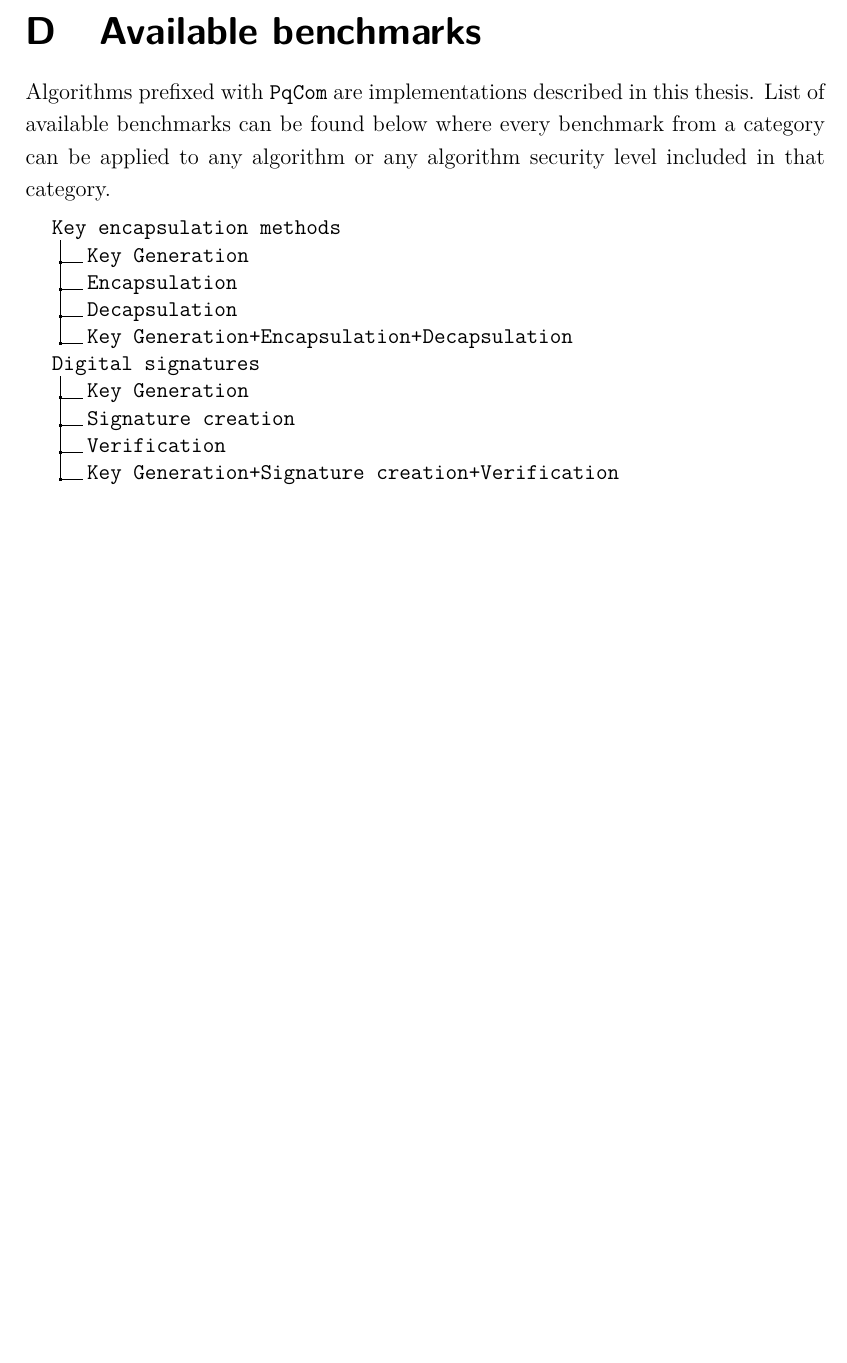
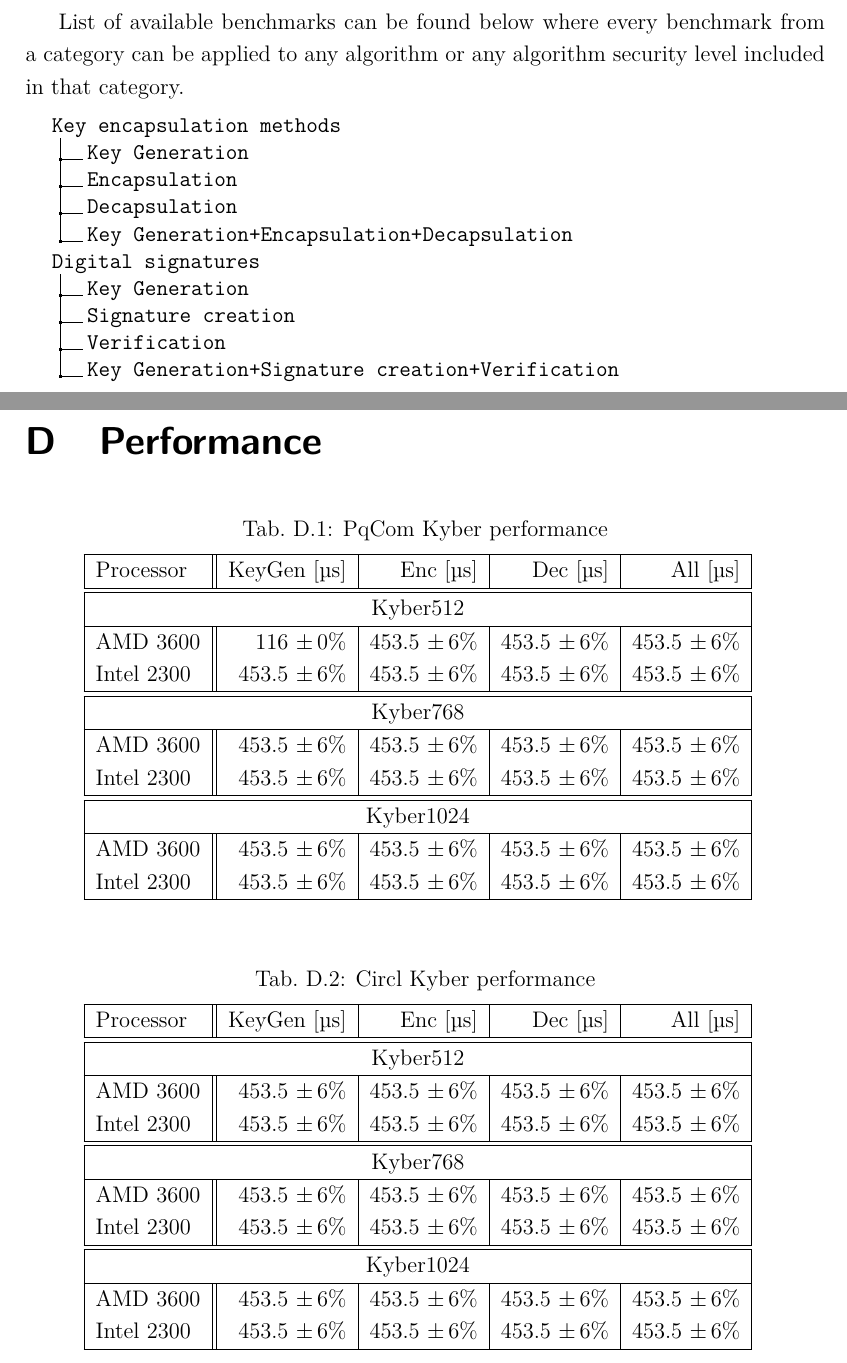
Before and after one commit to SamoKopecky/diploma-thesis-latex, a LaTeX thesis (thesis.tex, which reads tables/circl_kyber_perf.tex, tables/pqcom_kyber_perf.tex, text/appendices/available_algorithms_and_bench.tex): part of page 84 of 87 before the commit and two parts of pages 84 and 85 of 89 after it, the two joined at a grey line, cut at the place of the change, the shorter picture padded with empty space. Compiled offline with pdfLaTeX.

Commit message:
feat: Add initial table structure for results
Signed-off-by: SamoKopecky <skopecky@redhat.com>

```diff
--- /dev/null
+++ b/tables/circl_kyber_perf.tex
@@ -0,0 +1,23 @@
+\begin{tabular}{|l||r|r|r|r|}
+  \hline
+  Processor  & KeyGen [\textmu s] & Enc [\textmu s]  & Dec [\textmu s]  & All [\textmu s]  \\
+  \hline
+  \hline
+  \multicolumn{5}{|c|}{Kyber512}                                                           \\
+  \hline
+  AMD 3600   & 453.5 $\pm\,6\%$   & 453.5 $\pm\,6\%$ & 453.5 $\pm\,6\%$ & 453.5 $\pm\,6\%$ \\
+  Intel 2300 & 453.5 $\pm\,6\%$   & 453.5 $\pm\,6\%$ & 453.5 $\pm\,6\%$ & 453.5 $\pm\,6\%$ \\
+  \hline
+  \hline
+  \multicolumn{5}{|c|}{Kyber768}                                                           \\
+  \hline
+  AMD 3600   & 453.5 $\pm\,6\%$   & 453.5 $\pm\,6\%$ & 453.5 $\pm\,6\%$ & 453.5 $\pm\,6\%$ \\
+  Intel 2300 & 453.5 $\pm\,6\%$   & 453.5 $\pm\,6\%$ & 453.5 $\pm\,6\%$ & 453.5 $\pm\,6\%$ \\
+  \hline
+  \hline
+  \multicolumn{5}{|c|}{Kyber1024 }                                                         \\
+  \hline
+  AMD 3600   & 453.5 $\pm\,6\%$   & 453.5 $\pm\,6\%$ & 453.5 $\pm\,6\%$ & 453.5 $\pm\,6\%$ \\
+  Intel 2300 & 453.5 $\pm\,6\%$   & 453.5 $\pm\,6\%$ & 453.5 $\pm\,6\%$ & 453.5 $\pm\,6\%$ \\
+  \hline
+\end{tabular}
--- /dev/null
+++ b/tables/pqcom_kyber_perf.tex
@@ -0,0 +1,23 @@
+\begin{tabular}{|l||r|r|r|r|}
+  \hline
+  Processor  & KeyGen [\textmu s] & Enc [\textmu s]  & Dec [\textmu s]  & All [\textmu s]  \\
+  \hline
+  \hline
+  \multicolumn{5}{|c|}{Kyber512}                                                           \\
+  \hline
+  AMD 3600   & 116 $\pm\,0\%$     & 453.5 $\pm\,6\%$ & 453.5 $\pm\,6\%$ & 453.5 $\pm\,6\%$ \\
+  Intel 2300 & 453.5 $\pm\,6\%$   & 453.5 $\pm\,6\%$ & 453.5 $\pm\,6\%$ & 453.5 $\pm\,6\%$ \\
+  \hline
+  \hline
+  \multicolumn{5}{|c|}{Kyber768}                                                           \\
+  \hline
+  AMD 3600   & 453.5 $\pm\,6\%$   & 453.5 $\pm\,6\%$ & 453.5 $\pm\,6\%$ & 453.5 $\pm\,6\%$ \\
+  Intel 2300 & 453.5 $\pm\,6\%$   & 453.5 $\pm\,6\%$ & 453.5 $\pm\,6\%$ & 453.5 $\pm\,6\%$ \\
+  \hline
+  \hline
+  \multicolumn{5}{|c|}{Kyber1024 }                                                         \\
+  \hline
+  AMD 3600   & 453.5 $\pm\,6\%$   & 453.5 $\pm\,6\%$ & 453.5 $\pm\,6\%$ & 453.5 $\pm\,6\%$ \\
+  Intel 2300 & 453.5 $\pm\,6\%$   & 453.5 $\pm\,6\%$ & 453.5 $\pm\,6\%$ & 453.5 $\pm\,6\%$ \\
+  \hline
+\end{tabular}
--- a/text/appendices/available_algorithms.tex
+++ b/text/appendices/available_algorithms_and_bench.tex
@@ -20,3 +20,22 @@ List of available algorithms that can be configured in this application taken fr
   .2 CirclDilithium3.
   .2 CirclDilithium5.
 }
+
+List of available benchmarks can be found below where every benchmark from a category can be applied to any algorithm or any algorithm security level included in that category.
+
+\vspace{0.5em}
+\dirtree{%.
+  .1 Key encapsulation methods.
+  .2 Key Generation.
+  .2 Encapsulation.
+  .2 Decapsulation.
+  .2 Key Generation+Encapsulation+Decapsulation.
+}
+
+\dirtree{%.
+  .1 Digital signatures.
+  .2 Key Generation.
+  .2 Signature creation.
+  .2 Verification.
+  .2 Key Generation+Signature creation+Verification.
+}
--- a/text/appendices/available_benchmarks.tex
+++ /dev/null
@@ -1,18 +0,0 @@
-Algorithms prefixed with \texttt{PqCom} are implementations described in this thesis. List of available benchmarks can be found below where every benchmark from a category can be applied to any algorithm or any algorithm security level included in that category.
-
-\vspace{0.5em}
-\dirtree{%.
-  .1 Key encapsulation methods.
-  .2 Key Generation.
-  .2 Encapsulation.
-  .2 Decapsulation.
-  .2 Key Generation+Encapsulation+Decapsulation.
-}
-
-\dirtree{%.
-  .1 Digital signatures.
-  .2 Key Generation.
-  .2 Signature creation.
-  .2 Verification.
-  .2 Key Generation+Signature creation+Verification.
-}
--- /dev/null
+++ b/text/appendices/results.tex
@@ -0,0 +1,13 @@
+\begin{table}[h!]
+  \centering
+  \caption{PqCom Kyber performance}
+  \input{tables/pqcom_kyber_perf.tex}
+  \label{tab:pqcom_kyber_perf}
+\end{table}
+
+\begin{table}[h!]
+  \centering
+  \caption{Circl Kyber performance}
+  \input{tables/circl_kyber_perf.tex}
+  \label{tab:pqcom_circl_perf}
+\end{table}
@@ -0,0 +21 @@
+\newpage
--- a/text/appendix.tex
+++ b/text/appendix.tex
@@ -10,9 +10,9 @@
 \label{ch:available_algs}
-\input{text/appendices/available_algorithms}
+\input{text/appendices/available_algorithms_and_bench}
 
-\chapter{Available benchmarks}
-\label{ch:available_benchs}
-\input{text/appendices/available_benchmarks}
+\chapter{Performance}
+\label{ch:performance}
+\input{text/appendices/results}
 
 \chapter{Directories}
 \label{ch:directories_app}
```
Also changed, not shown: tables/choose_algs.tex (+1 -1 lines), tables/circl_dil_perf.tex (added, +23 -0 lines), tables/dil_performance.tex (deleted, +0 -8 lines), tables/dil_performance_sk.tex (deleted, +0 -8 lines), tables/dil_sum.tex (added, +9 -0 lines), tables/kem_sum.tex (added, +9 -0 lines), tables/kyber_performance.tex (deleted, +0 -9 lines), tables/kyber_performance_sk.tex (deleted, +0 -9 lines), tables/pqcom_dil_perf.tex (added, +23 -0 lines), tables/processors.tex (added, +8 -0 lines), text/application_capabilities/benchmark.tex (+1 -1 lines), text/application_capabilities/implementation_results.tex (+4 -2 lines), text/appendices/results.tex (22 more changed lines), text/appendix.tex (4 more changed lines).
